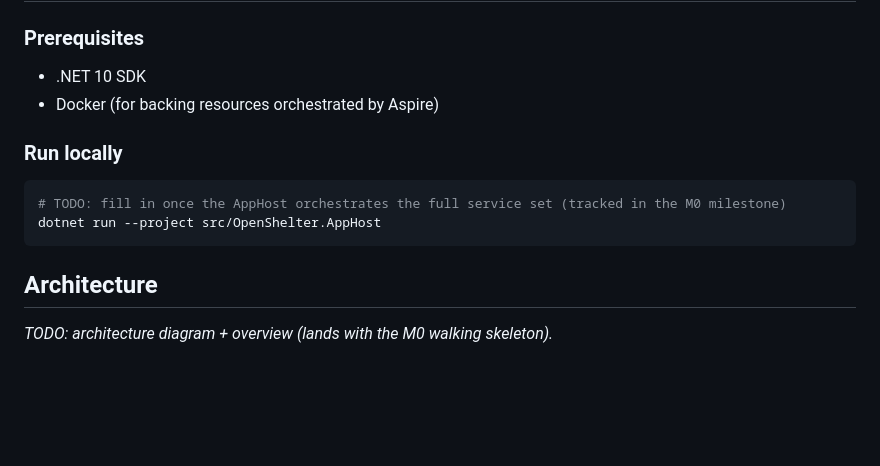
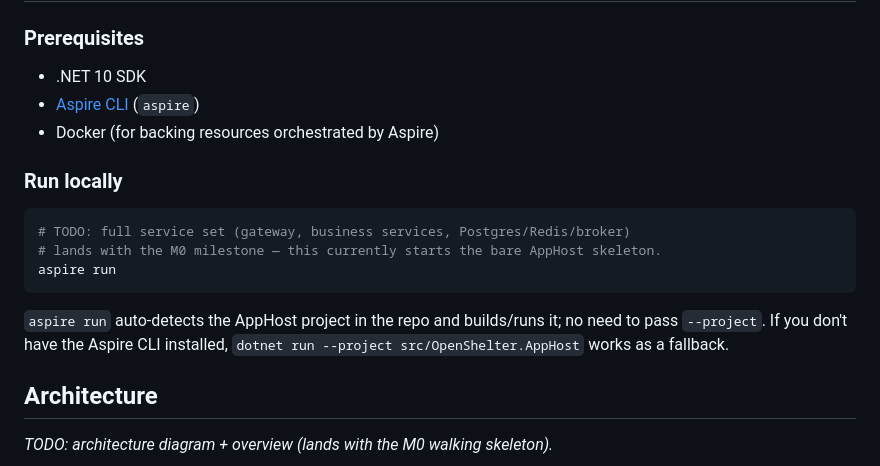
Before and after one commit to s3ba-b/open-shelter, a Markdown page: README.md, the part around the change. GitHub-like rendering; blank space fills up the shorter version.

Commit message:
Document 'aspire run' as the primary way to run the AppHost locally (#13)
The Aspire CLI auto-detects the AppHost project (verified via 'aspire ls'),
so it's simpler than 'dotnet run --project ...' for the README's quick-start
instructions. Keep the dotnet fallback for anyone without the CLI installed.

````diff
--- a/README.md
+++ b/README.md
@@ -33,14 +33,20 @@ Many small shelters and rescues run on spreadsheets and ad-hoc tools. Open Shelt
 ### Prerequisites
 
 - .NET 10 SDK
+- [Aspire CLI](https://aspire.dev) (`aspire`)
 - Docker (for backing resources orchestrated by Aspire)
 
 ### Run locally
 
 ```bash
-# TODO: fill in once the AppHost orchestrates the full service set (tracked in the M0 milestone)
-dotnet run --project src/OpenShelter.AppHost
+# TODO: full service set (gateway, business services, Postgres/Redis/broker)
+# lands with the M0 milestone — this currently starts the bare AppHost skeleton.
+aspire run
 ```
+
+`aspire run` auto-detects the AppHost project in the repo and builds/runs it; no
+need to pass `--project`. If you don't have the Aspire CLI installed, `dotnet
+run --project src/OpenShelter.AppHost` works as a fallback.
 
 ## Architecture
 
````
